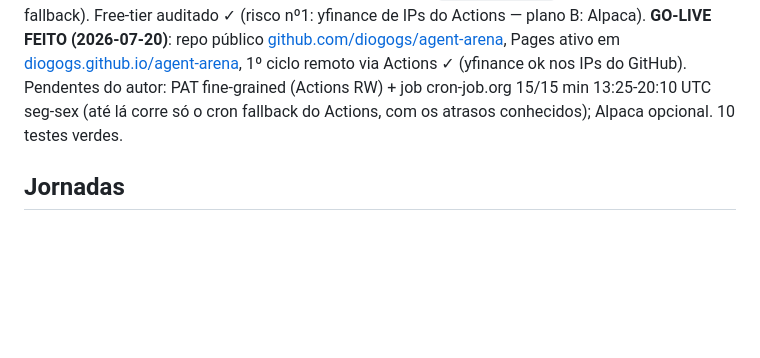
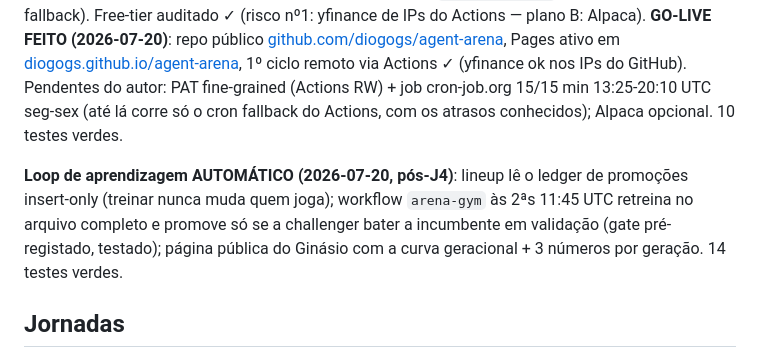
Before and after one commit to diogogs/agent-arena, a Markdown page: CLAUDE.md, the part around the change. GitHub-like rendering; blank space fills up the shorter version.

Commit message:
docs: record the automated learning loop in the charter
Co-Authored-By: Claude Fable 5 <noreply@anthropic.com>

```diff
--- a/CLAUDE.md
+++ b/CLAUDE.md
@@ -92,6 +92,12 @@ via Actions ✓ (yfinance ok nos IPs do GitHub). Pendentes do autor: PAT fine-gr
 (Actions RW) + job cron-job.org 15/15 min 13:25-20:10 UTC seg-sex (até lá corre só o
 cron fallback do Actions, com os atrasos conhecidos); Alpaca opcional. 10 testes verdes.
 
+**Loop de aprendizagem AUTOMÁTICO (2026-07-20, pós-J4)**: lineup lê o ledger de
+promoções insert-only (treinar nunca muda quem joga); workflow `arena-gym` às
+2ªs 11:45 UTC retreina no arquivo completo e promove só se a challenger bater a
+incumbente em validação (gate pré-registado, testado); página pública do
+Ginásio com a curva geracional + 3 números por geração. 14 testes verdes.
+
 ## Jornadas
 
 - [x] **J0 — Charter + repo** (2026-07-20)
```
